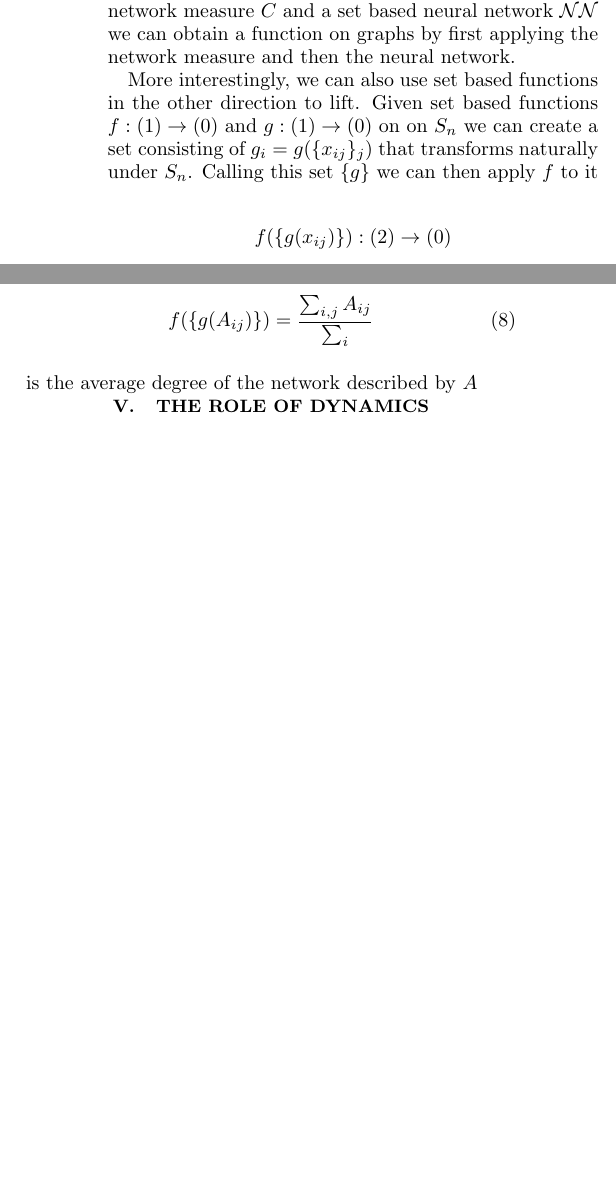
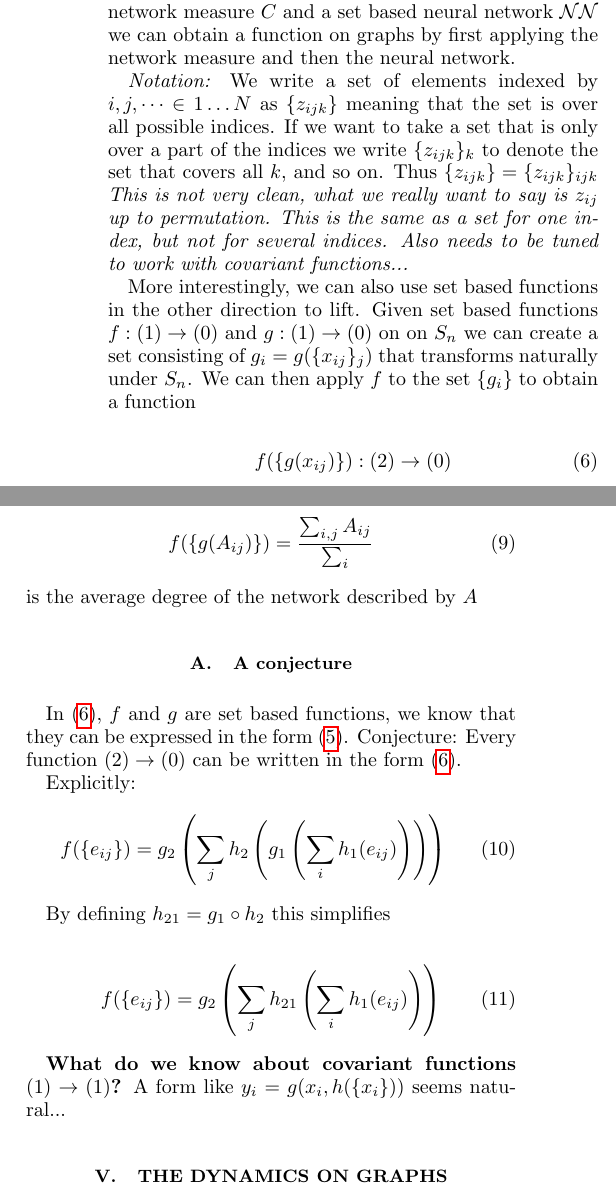
Before and after one commit to PIK-ICoNe/Networks-and-GNNs, a LaTeX paper (seed.tex): two parts of the columns of page 2 of 2 before the commit and two parts of the columns of page 2 of 3 after it, joined at a grey line, cut so that both start at the same text, the shorter picture padded with empty space. Compiled offline with pdfLaTeX.

```diff
--- a/seed.tex
+++ b/seed.tex
@@ -118,3 +117,4 @@
+f(x_1, x_2, \dots) = g \left(\sum_i (h(x_i))\right)
 \end{align}
 
 See theorem ?? \citet{zaheer2017deep}. However this reperesentation might not be useful or meaningful, see e.g. the discussion in \citet{wagstaff2019limitations}.
@@ -131,11 +131,13 @@
 
 Functions can be combined in the obvious way, give a network measure $C$ and a set based neural network $\NN$ we can obtain a function on graphs by first applying the network measure and then the neural network.
 
-More interestingly, we can also use set based functions in the other direction to lift. Given set based functions $f: (1) \rightarrow (0)$  and $g: (1) \rightarrow (0)$ on  on $S_{n}$ we can create a set consisting of $g_i = g(\{x_{ij}\}_{j})$ that transforms naturally under $S_n$. Calling this set $\{g\}$ we can then apply $f$ to it
+\paragraph*{Notation:} We write a set of elements indexed by $i,j,\dots \in 1 \dots N$ as $\{z_{ijk}\}$ meaning that the set is over all possible indices. If we want to take a set that is only over a part of the indices we write $\{z_{ijk}\}_k$ to denote the set that covers all $k$, and so on. Thus $\{z_{ijk}\} = \{z_{ijk}\}_{ijk}$ \textit{This is not very clean, what we really want to say is $z_{ij}$ up to permutation. This is the same as a set for one index, but not for several indices. Also needs to be tuned to work with covariant functions...}
 
-\begin{equation*}
+More interestingly, we can also use set based functions in the other direction to lift. Given set based functions $f: (1) \rightarrow (0)$  and $g: (1) \rightarrow (0)$ on  on $S_{n}$ we can create a set consisting of $g_i = g(\{x_{ij}\}_{j})$ that transforms naturally under $S_n$. We can then apply $f$ to the set $\{g_i\}$ to obtain a function
+
+\begin{equation} \label{eq::2 to 0 structure}
 f(\{g(x_{ij})\}) : (2) \rightarrow (0)
-\end{equation*}
+\end{equation}
 
 As an example, let the edge weights be the adjacency matrix $A_{ij}$, take $g$ to be the sum function and $f$ the mean,
 \begin{align}
@@ -148,4 +150,40 @@
 \end{equation}
 is the average degree of the network described by $A$
 
-\section{The role of Dynamics}
+\subsection{A conjecture}
+
+In \eqref{eq::2 to 0 structure}, $f$ and $g$ are set based functions, we know that they can be expressed in the form \eqref{eq::1 to 0 structure}. Conjecture: Every function $(2) \rightarrow (0)$ can be written in the form \eqref{eq::2 to 0 structure}.
+
+Explicitly:
+\begin{equation}
+f(\{e_{ij}\}) = g_2\left(\sum_j h_2 \left(g_1 \left( \sum_i h_1(e_{ij})\right)\right)\right)
+\end{equation}
+
+By defining $h_{21} = g_1 \circ h_2$ this simplifies
+
+\begin{equation} \label{eq::2 to 0 structure conjecture}
+f(\{e_{ij}\}) = g_2\left(\sum_j h_{21} \left( \sum_i h_1(e_{ij})\right)\right)
+\end{equation}
+
+\textbf{What do we know about covariant functions $(1) \rightarrow (1)$?} A form like $y_i = g(x_i, h(\{x_i\}))$ seems natural...
+
+\section{The dynamics on graphs perspective}
+
+\subsection{An initial observation}
+
+Take a discrete time linear diffusive dynamical system on a graph. The equations are given by
+\begin{align}
+x(t + 1) = \left( A \otimes 1 + B \otimes L \right) x
+\end{align}
+
+with $L$ the effective network coupling.
+Writing $x$ in components $x_{ai}$ with $i$ denoting the graph, and $a$ denoting the internal idnices this becomes
+
+\begin{align}
+x_{ai}(t + 1) &= A_{ab} x_{bj} + B_{ab} L_{ij} x_{bj} \\
+x(t+1) &= A \cdot x(t) + B \cdot x(t) \cdot L^T
+\end{align}
+
+Assume for a moment we have no local mixing $A = 0$, then we have
+
+\begin{align}
```
Also changed, not shown: seed.tex (45 more changed lines), 1 other file.
